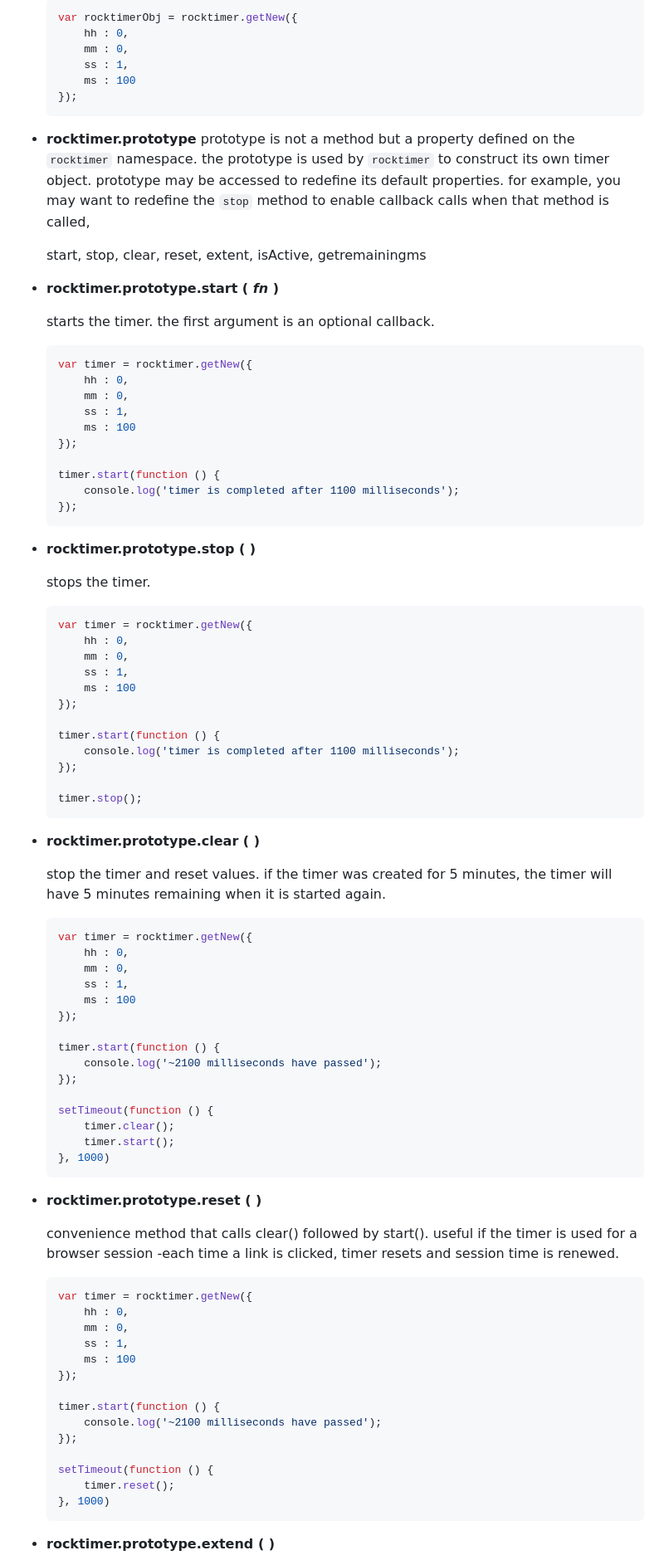
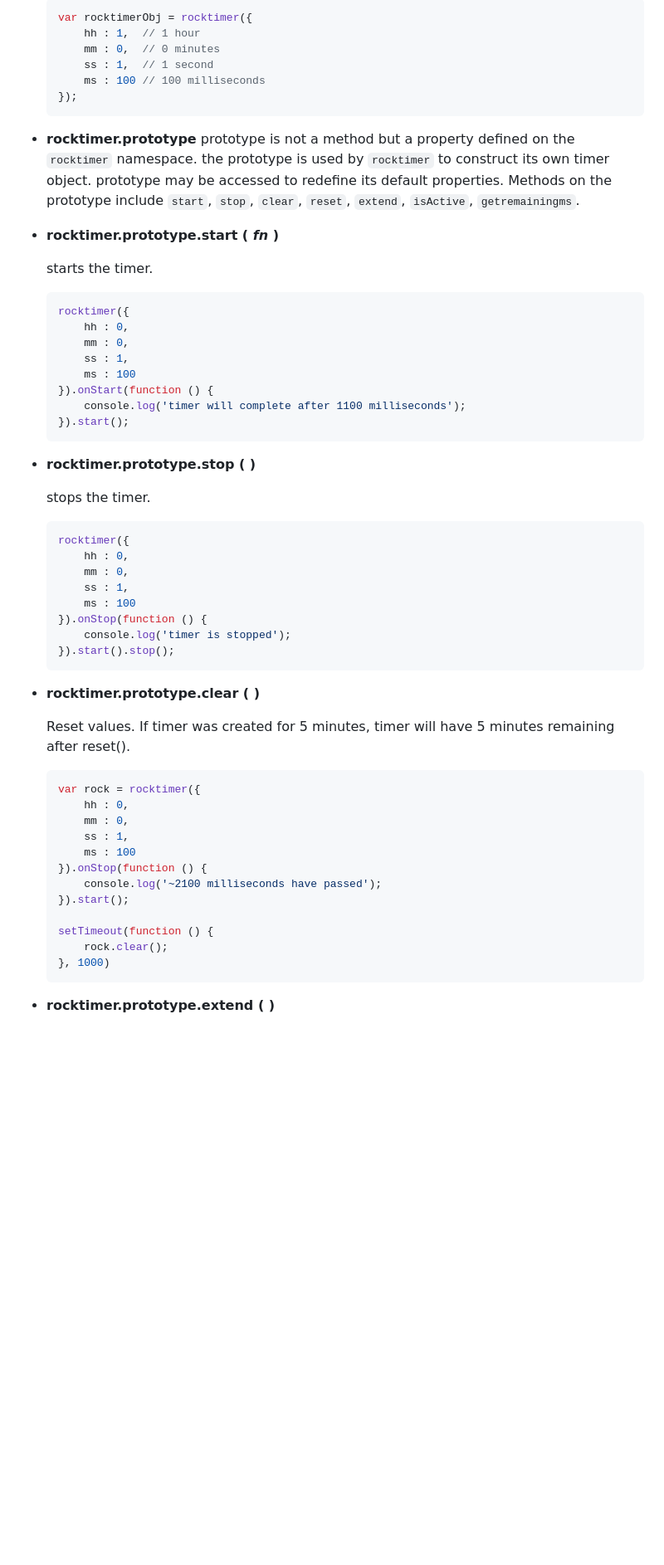
Before and after one commit to iambumblehead/rocktimer, a Markdown page: README.md, the part around the change printed below. Shown: that part at 83% size. Drawn GitHub-style; blank space fills up the shorter version.

````diff
--- a/README.md
+++ b/README.md
@@ -69,34 +146,30 @@ rocktimer may be downloaded directly or installed through `npm`.
 
    ```javascript
-   var rocktimerObj = rocktimer.getNew({
+   var rocktimerObj = rocktimer({
+       hh : 1,  // 1 hour
+       mm : 0,  // 0 minutes
+       ss : 1,  // 1 second
+       ms : 100 // 100 milliseconds
+   });
+   ```
+
+ - **rocktimer.prototype**
+   prototype is not a method but a property defined on the `rocktimer` namespace. the prototype is used by `rocktimer` to construct its own timer object. prototype may be accessed to redefine its default properties. Methods on the prototype include `start`, `stop`, `clear`, `reset`, `extend`, `isActive`, `getremainingms`.
+
+
+ - **rocktimer.prototype.start ( _fn_ )**
+
+   starts the timer.
+
+   ```javascript
+   rocktimer({
        hh : 0,
        mm : 0,
        ss : 1,
        ms : 100
-   });
-   ```
-
- - **rocktimer.prototype**
-   prototype is not a method but a property defined on the `rocktimer` namespace. the prototype is used by `rocktimer` to construct its own timer object. prototype may be accessed to redefine its default properties. for example, you may want to redefine the `stop` method to enable callback calls when that method is called,
-
-   start, stop, clear, reset, extent, isActive, getremainingms
-
-
- - **rocktimer.prototype.start ( _fn_ )**
-
-   starts the timer. the first argument is an optional callback.
-
-   ```javascript
-   var timer = rocktimer.getNew({
-       hh : 0,
-       mm : 0,
-       ss : 1,
-       ms : 100
-   });
-
-   timer.start(function () {
-       console.log('timer is completed after 1100 milliseconds');
-   });
+   }).onStart(function () {
+       console.log('timer will complete after 1100 milliseconds');
+   }).start();
    ```
 
  - **rocktimer.prototype.stop ( )**
@@ -104,60 +177,32 @@ rocktimer may be downloaded directly or installed through `npm`.
    stops the timer.
 
    ```javascript
-   var timer = rocktimer.getNew({
+   rocktimer({
        hh : 0,
        mm : 0,
        ss : 1,
        ms : 100
-   });
-
-   timer.start(function () {
-       console.log('timer is completed after 1100 milliseconds');
-   });
-
-   timer.stop();
+   }).onStop(function () {
+       console.log('timer is stopped');
+   }).start().stop();
    ```
 
  - **rocktimer.prototype.clear ( )**
 
-   stop the timer and reset values. if the timer was created for 5 minutes, the timer will have 5 minutes remaining when it is started again.
+   Reset values. If timer was created for 5 minutes, timer will have 5 minutes remaining after reset().
 
    ```javascript
-   var timer = rocktimer.getNew({
+   var rock = rocktimer({
        hh : 0,
        mm : 0,
        ss : 1,
        ms : 100
-   });
-
-   timer.start(function () {
+   }).onStop(function () {
        console.log('~2100 milliseconds have passed');
-   });
+   }).start();
 
    setTimeout(function () {
-       timer.clear();
-       timer.start();
-   }, 1000)
-   ```
-
- - **rocktimer.prototype.reset ( )**
-
-   convenience method that calls clear() followed by start(). useful if the timer is used for a browser session -each time a link is clicked, timer resets and session time is renewed.
-
-   ```javascript
-   var timer = rocktimer.getNew({
-       hh : 0,
-       mm : 0,
-       ss : 1,
-       ms : 100
-   });
-
-   timer.start(function () {
-       console.log('~2100 milliseconds have passed');
-   });
-
-   setTimeout(function () {
-       timer.reset();
+       rock.clear();
    }, 1000)
    ```
 
````
Also changed, not shown: other parts of README.md (+142 -46 lines), img/screenshot-timer.png (added), 16 other files.
